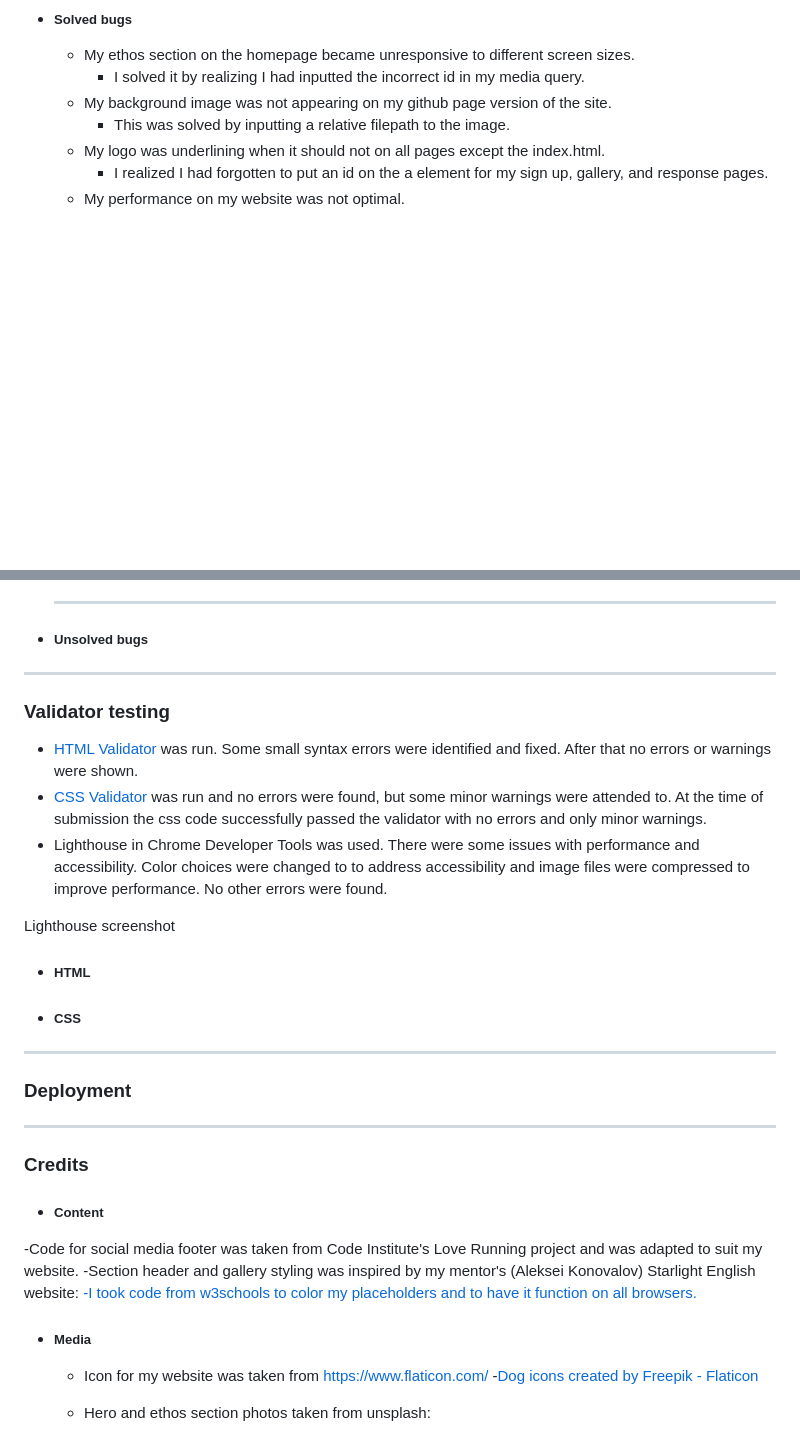
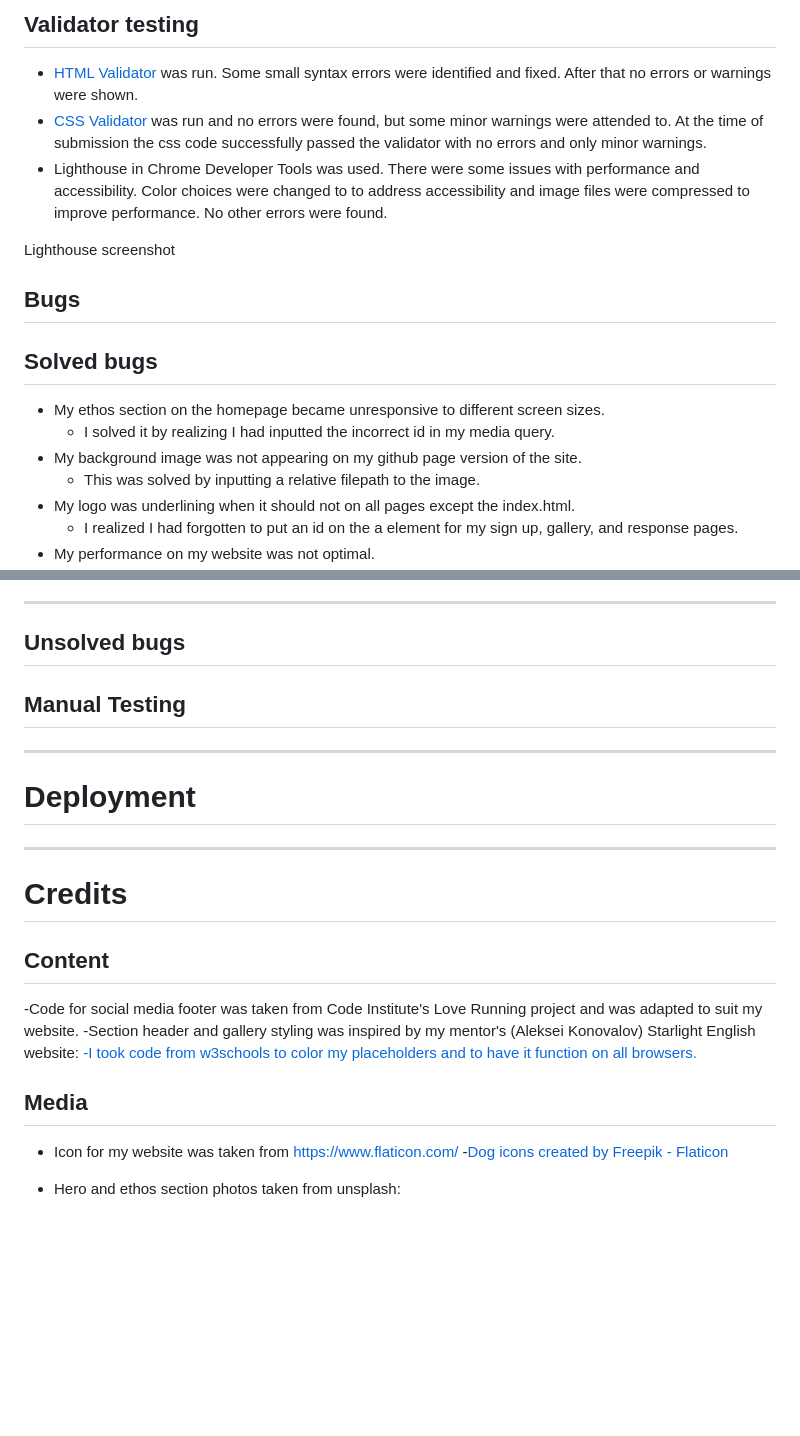
Before and after one commit to Dekeypetey40/Happy-Dog-Website, a Markdown page: README.md, 2 parts joined by grey strips. Drawn GitHub-style; blank space fills up the shorter version.

```diff
--- a/README.md
+++ b/README.md
@@ -117,5 +152,14 @@ The usage of green on this website was to evoke nature. The website assumes dog
 
-- ##### Solved bugs
+## Validator testing
+* [HTML Validator](https://validator.w3.org/) was run. Some small syntax errors were identified and fixed. After that no errors or warnings were shown.
+* [CSS Validator](https://validator.w3.org/) was run and no errors were found, but some minor warnings were attended to. At the time of submission the css code successfully passed the validator with no errors and only minor warnings.
+* Lighthouse in Chrome Developer Tools was used. There were some issues with performance and accessibility. Color choices were changed to to address accessibility and image files were compressed to improve performance. No other errors were found.
+
+Lighthouse screenshot <!-- FIX THIS -->
+
+## Bugs
+
+## Solved bugs
   - My ethos section on the homepage became unresponsive to different screen sizes.
     - I solved it by realizing I had inputted the incorrect id in my media query.
   - My background image was not appearing on my github page version of the site.
@@ -131,32 +175,23 @@ The usage of green on this website was to evoke nature. The website assumes dog
 
 
   ***
-- ##### Unsolved bugs
+## Unsolved bugs
 
----
+## Manual Testing
 
-### Validator testing
-* [HTML Validator](https://validator.w3.org/) was run. Some small syntax errors were identified and fixed. After that no errors or warnings were shown.
-* [CSS Validator](https://validator.w3.org/) was run and no errors were found, but some minor warnings were attended to. At the time of submission the css code successfully passed the validator with no errors and only minor warnings.
-* Lighthouse in Chrome Developer Tools was used. There were some issues with performance and accessibility. Color choices were changed to to address accessibility and image files were compressed to improve performance. No other errors were found.
-
-Lighthouse screenshot <!-- FIX THIS -->
-
-- ##### HTML
-
-- ##### CSS
-
----
-
-### Deployment
 
 
 ---
 
-### Credits
+# Deployment
 
 
-- ##### Content
+---
+
+# Credits
+
+
+## Content
 -Code for social media footer was taken from Code Institute's Love Running project and was adapted to suit my website.
 -Section header and gallery styling was inspired by my mentor's (Aleksei Konovalov) Starlight English website: <a href="https://lexach91.github.io/esl-school-website/index.html" target="_blank"
             rel="noopener"
@@ -164,7 +199,7 @@ Lighthouse screenshot <!-- FIX THIS -->
  -I took code from w3schools to color my placeholders and to have it function on all browsers.
 
 
-- ##### Media
+## Media
   - Icon for my website was taken from https://www.flaticon.com/
     -<a href="https://www.flaticon.com/free-icons/dog" title="dog icons">Dog icons created by Freepik - Flaticon</a>
 
```
Also changed, not shown: other parts of README.md (+45 -10 lines).
